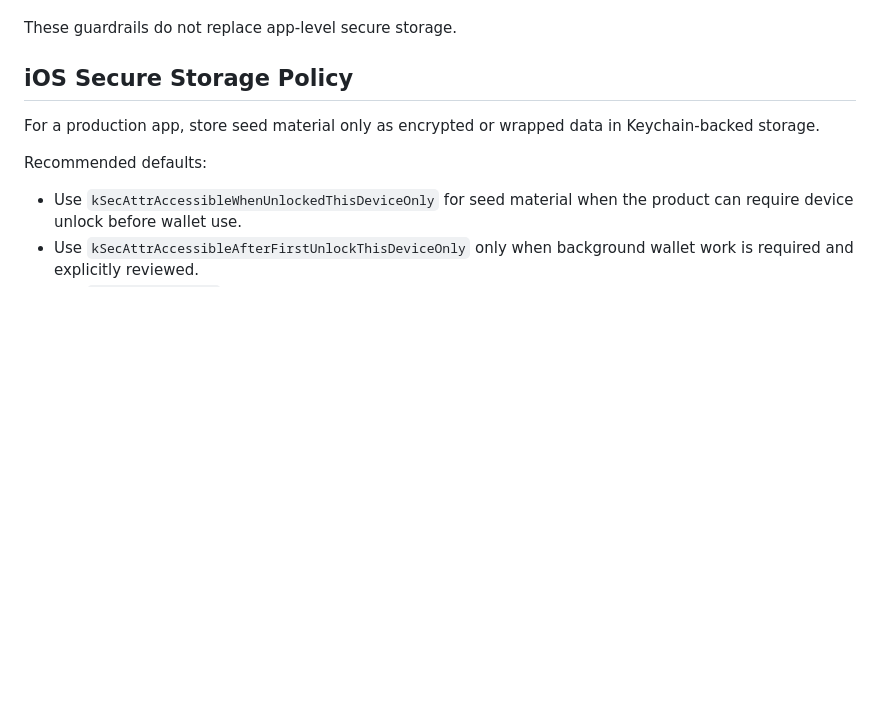
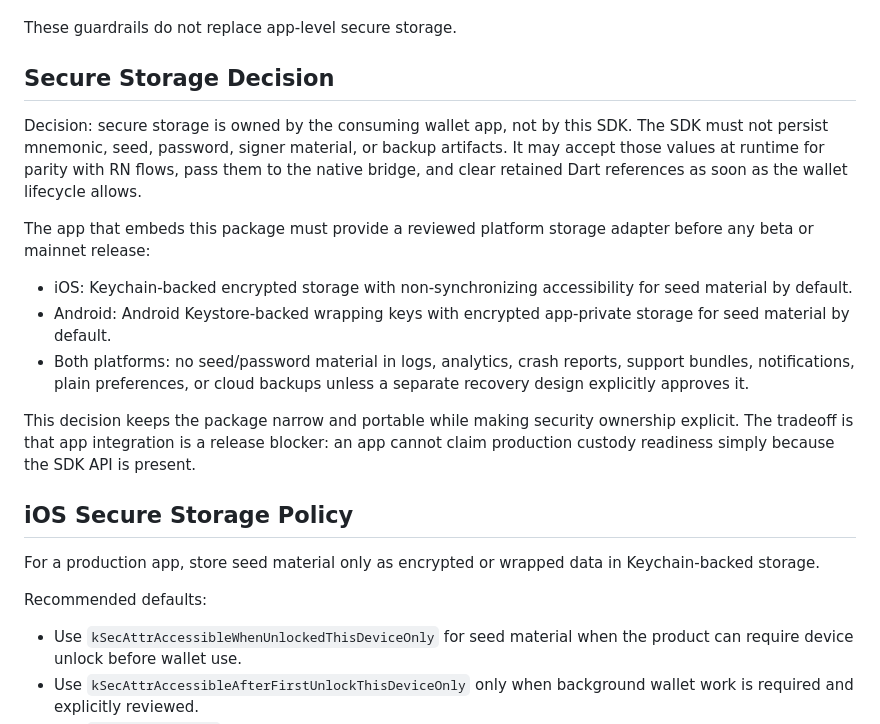
Before and after one commit to UTEXO-Protocol/flutter-sdk, a Markdown page: doc/SECURITY_MODEL.md, the part around the change. Rendered like a GitHub page; blank space fills up the shorter version.

Commit message:
Document secure storage ownership decision

```diff
--- a/doc/SECURITY_MODEL.md
+++ b/doc/SECURITY_MODEL.md
@@ -37,6 +37,30 @@ The Dart layer provides these guardrails:
   silent no-ops.
 
 These guardrails do not replace app-level secure storage.
+
+## Secure Storage Decision
+
+Decision: secure storage is owned by the consuming wallet app, not by this SDK.
+The SDK must not persist mnemonic, seed, password, signer material, or backup
+artifacts. It may accept those values at runtime for parity with RN flows, pass
+them to the native bridge, and clear retained Dart references as soon as the
+wallet lifecycle allows.
+
+The app that embeds this package must provide a reviewed platform storage
+adapter before any beta or mainnet release:
+
+- iOS: Keychain-backed encrypted storage with non-synchronizing accessibility
+  for seed material by default.
+- Android: Android Keystore-backed wrapping keys with encrypted app-private
+  storage for seed material by default.
+- Both platforms: no seed/password material in logs, analytics, crash reports,
+  support bundles, notifications, plain preferences, or cloud backups unless a
+  separate recovery design explicitly approves it.
+
+This decision keeps the package narrow and portable while making security
+ownership explicit. The tradeoff is that app integration is a release blocker:
+an app cannot claim production custody readiness simply because the SDK API is
+present.
 
 ## iOS Secure Storage Policy
 
```
Also changed, not shown: doc/PRODUCTION_READINESS.md (+3 -0 lines).
